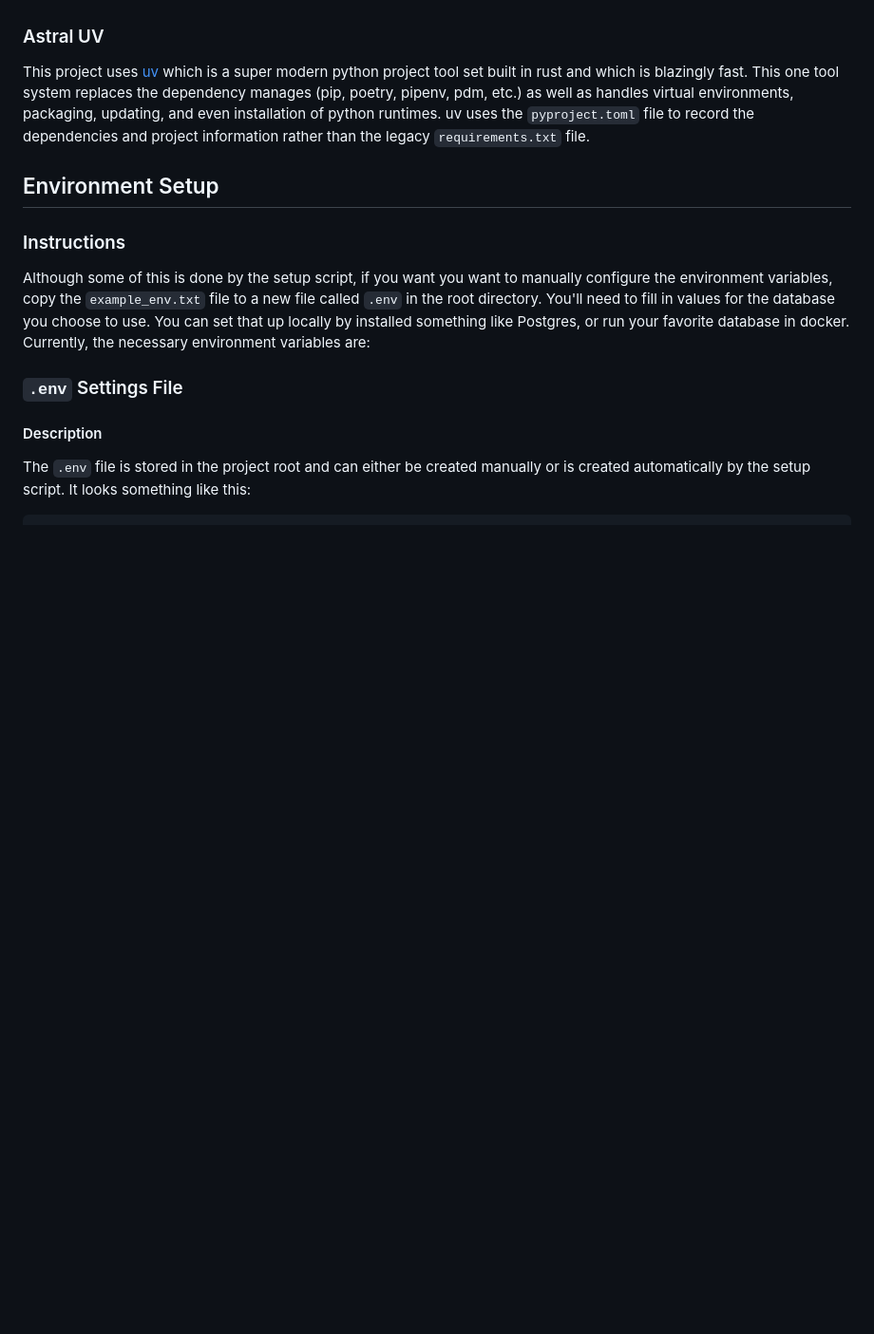
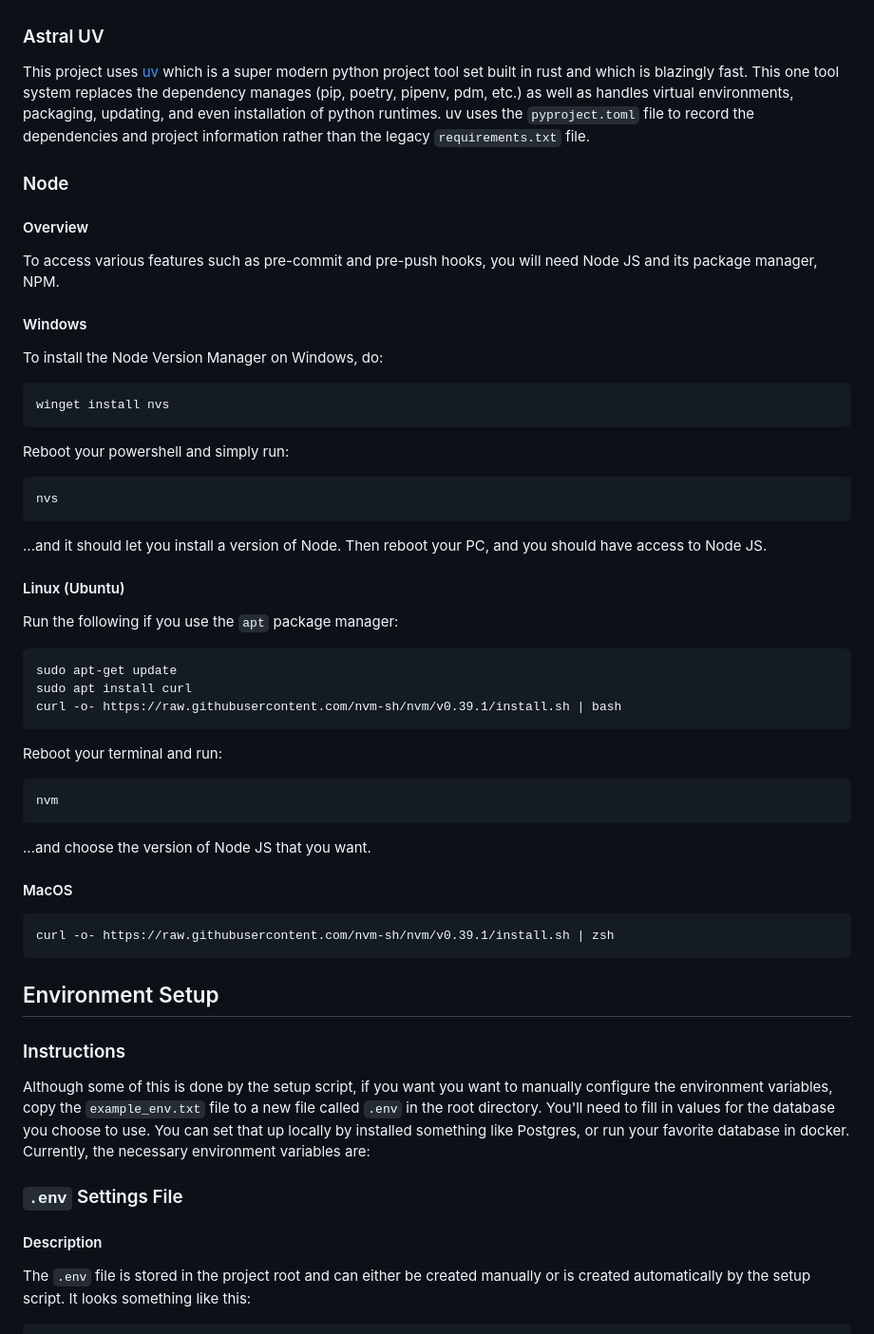
Before and after one commit to rropen/absense-planner, a Markdown page: DEVELOPER.md, the part around the change. Shown: that part at 95% size. GitHub-like rendering; blank space fills up the shorter version.

Commit message:
Update `DEVELOPER.md` with Node JS instructions

````diff
--- a/DEVELOPER.md
+++ b/DEVELOPER.md
@@ -102,6 +102,52 @@ This project uses [uv](https://docs.astral.sh/uv/) which is a super modern pytho
 dependency manages (pip, poetry, pipenv, pdm, etc.) as well as handles virtual environments, packaging, updating, and even installation of python runtimes. uv uses the
 `pyproject.toml` file to record the dependencies and project information rather than the legacy `requirements.txt` file.
 
+### Node
+
+#### Overview
+
+To access various features such as pre-commit and pre-push hooks, you will need Node JS and its package manager, NPM.
+
+#### Windows
+
+To install the Node Version Manager on Windows, do:
+
+```powershell
+winget install nvs
+```
+
+Reboot your powershell and simply run:
+
+```powershell
+nvs
+```
+
+...and it should let you install a version of Node. Then reboot your PC, and you should have access to Node JS.
+
+#### Linux (Ubuntu)
+
+Run the following if you use the `apt` package manager:
+
+```bash
+sudo apt-get update
+sudo apt install curl
+curl -o- https://raw.githubusercontent.com/nvm-sh/nvm/v0.39.1/install.sh | bash
+```
+
+Reboot your terminal and run:
+
+```bash
+nvm
+```
+
+...and choose the version of Node JS that you want.
+
+#### MacOS
+
+```zsh
+curl -o- https://raw.githubusercontent.com/nvm-sh/nvm/v0.39.1/install.sh | zsh
+```
+
 ## Environment Setup
 
 ### Instructions
````
